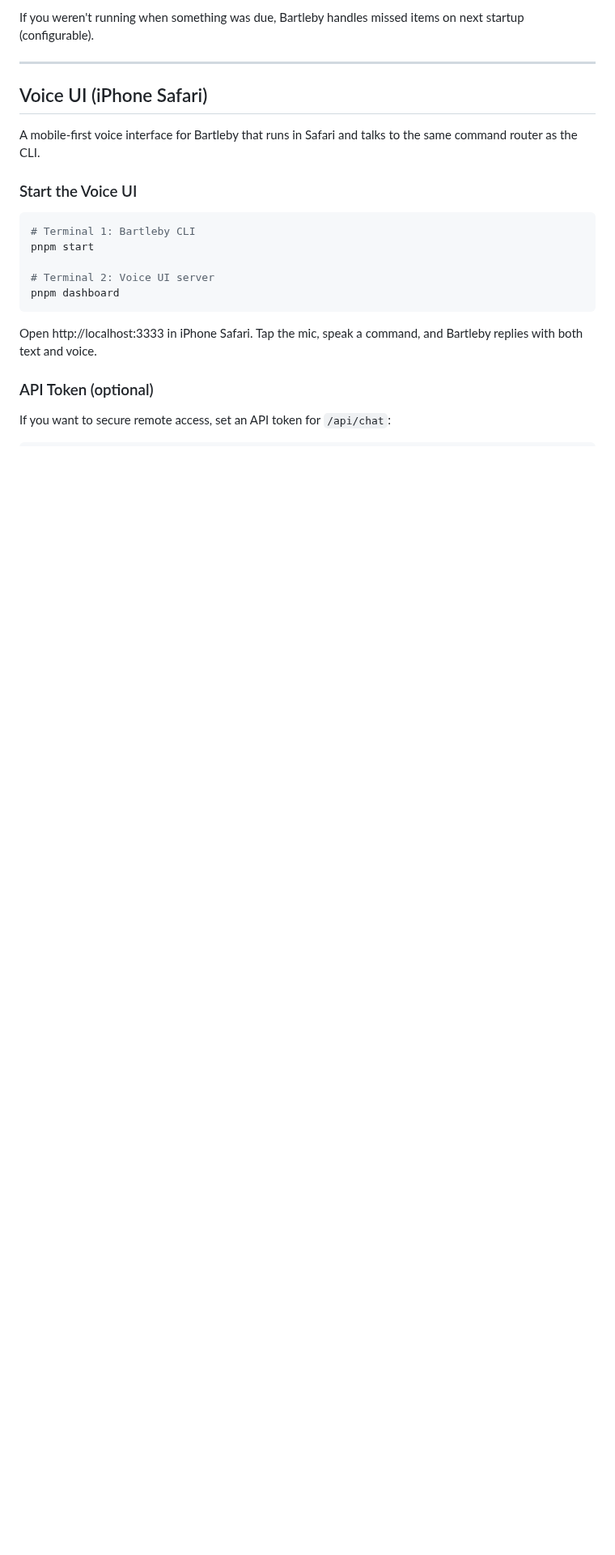
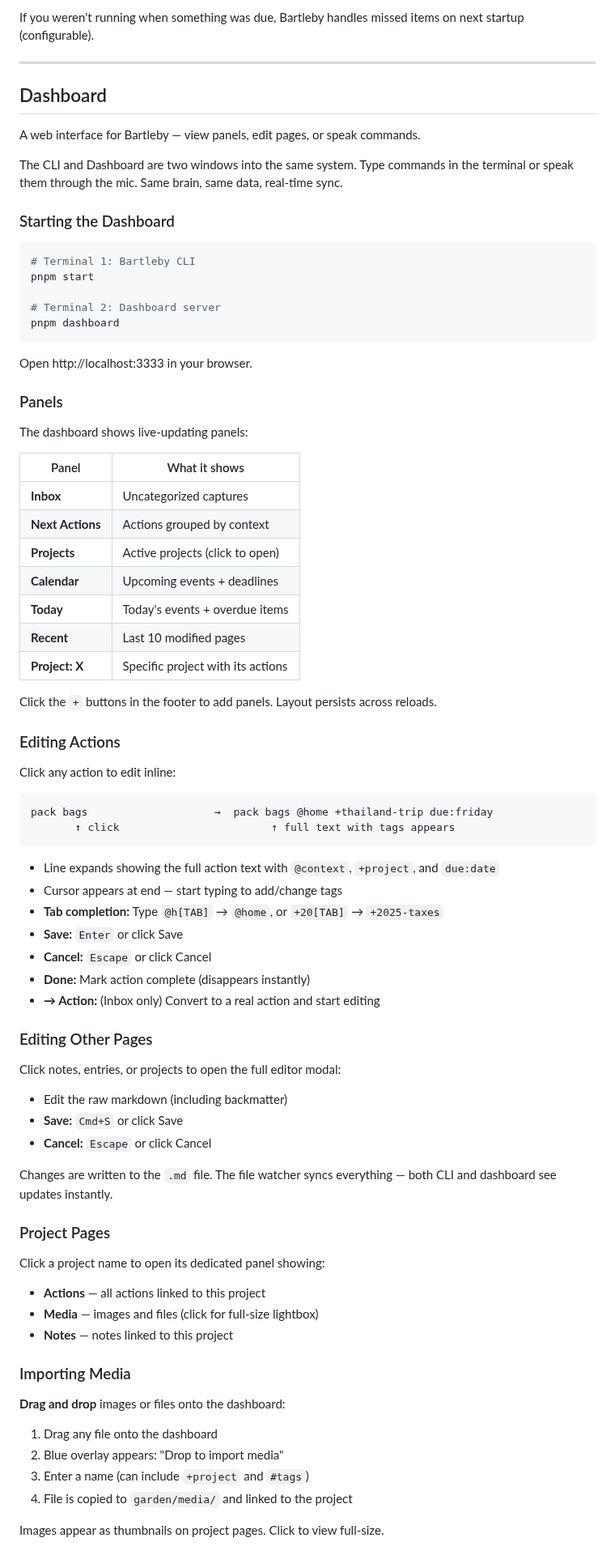
Before and after one commit to JussaMouse/bartleby, a Markdown page: README.md, the part around one of its changes. Shown at 81% size. Rendered like a GitHub page; blank space fills up the shorter version.

Commit message:
docs: restructure README with server guide, backups, unified dashboard naming

````diff
--- a/README.md
+++ b/README.md
@@ -483,22 +485,83 @@ If you weren't running when something was due, Bartleby handles missed items on
 
 ---
 
-## Voice UI (iPhone Safari)
+## Dashboard
 
-A mobile-first voice interface for Bartleby that runs in Safari and talks to the same command router as the CLI.
+A web interface for Bartleby — view panels, edit pages, or speak commands.
 
-### Start the Voice UI
+The CLI and Dashboard are two windows into the same system. Type commands in the terminal or speak them through the mic. Same brain, same data, real-time sync.
+
+### Starting the Dashboard
 
 ```bash
 # Terminal 1: Bartleby CLI
 pnpm start
 
-# Terminal 2: Voice UI server
+# Terminal 2: Dashboard server
 pnpm dashboard
 ```
 
-Open http://localhost:3333 in iPhone Safari. Tap the mic, speak a command, and Bartleby replies with both text and voice.
+Open http://localhost:3333 in your browser.
 
-### API Token (optional)
+### Panels
 
-If you want to secure remote access, set an API token for `/api/chat`:
+The dashboard shows live-updating panels:
+
+| Panel | What it shows |
+|-------|---------------|
+| **Inbox** | Uncategorized captures |
+| **Next Actions** | Actions grouped by context |
+| **Projects** | Active projects (click to open) |
+| **Calendar** | Upcoming events + deadlines |
+| **Today** | Today's events + overdue items |
+| **Recent** | Last 10 modified pages |
+| **Project: X** | Specific project with its actions |
+
+Click the `+` buttons in the footer to add panels. Layout persists across reloads.
+
+### Editing Actions
+
+Click any action to edit inline:
+
+```
+pack bags                    →  pack bags @home +thailand-trip due:friday
+       ↑ click                        ↑ full text with tags appears
+```
+
+- Line expands showing the full action text with `@context`, `+project`, and `due:date`
+- Cursor appears at end — start typing to add/change tags
+- **Tab completion:** Type `@h[TAB]` → `@home`, or `+20[TAB]` → `+2025-taxes`
+- **Save:** `Enter` or click Save
+- **Cancel:** `Escape` or click Cancel
+- **Done:** Mark action complete (disappears instantly)
+- **→ Action:** (Inbox only) Convert to a real action and start editing
+
+### Editing Other Pages
+
+Click notes, entries, or projects to open the full editor modal:
+
+- Edit the raw markdown (including backmatter)
+- **Save:** `Cmd+S` or click Save
+- **Cancel:** `Escape` or click Cancel
+
+Changes are written to the `.md` file. The file watcher syncs everything — both CLI and dashboard see updates instantly.
+
+### Project Pages
+
+Click a project name to open its dedicated panel showing:
+
+- **Actions** — all actions linked to this project
+- **Media** — images and files (click for full-size lightbox)
+- **Notes** — notes linked to this project
+
+### Importing Media
+
+**Drag and drop** images or files onto the dashboard:
+
+1. Drag any file onto the dashboard
+2. Blue overlay appears: "Drop to import media"
+3. Enter a name (can include `+project` and `#tags`)
+4. File is copied to `garden/media/` and linked to the project
+
+Images appear as thumbnails on project pages. Click to view full-size.
+
````
Also changed, not shown: other parts of README.md (+140 -33 lines).
